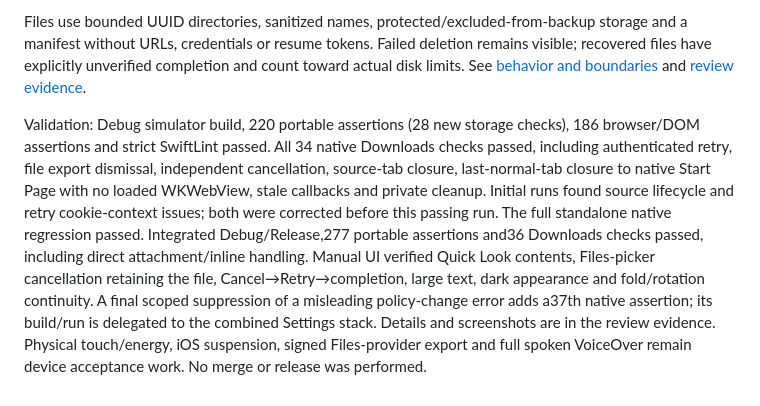
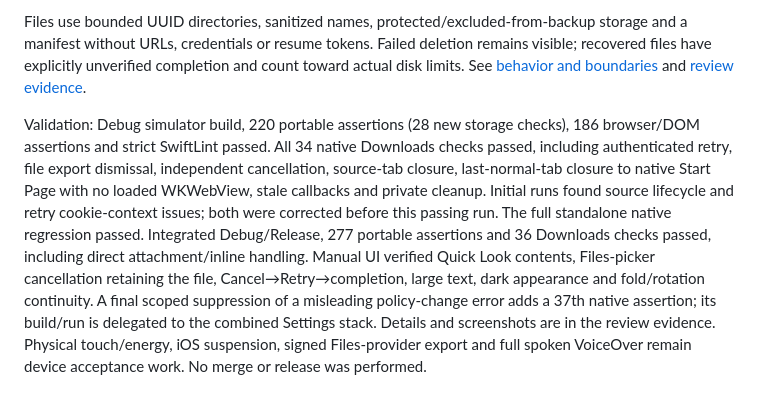
Before and after one commit to cnichols1734/DuoBrowser, a Markdown page: docs/ROADMAP.md, the part around the change. Drawn GitHub-style.

Commit message:
Clarify download validation counts

```diff
--- a/docs/ROADMAP.md
+++ b/docs/ROADMAP.md
@@ -307,4 +307,4 @@ Added Page options → Downloads with filenames, byte progress, per-item Cancel/
 
 Files use bounded UUID directories, sanitized names, protected/excluded-from-backup storage and a manifest without URLs, credentials or resume tokens. Failed deletion remains visible; recovered files have explicitly unverified completion and count toward actual disk limits. See [behavior and boundaries](DOWNLOADS.md) and [review evidence](reviews/2026-11-12-downloads/README.md).
 
-Validation: Debug simulator build, 220 portable assertions (28 new storage checks), 186 browser/DOM assertions and strict SwiftLint passed. All 34 native Downloads checks passed, including authenticated retry, file export dismissal, independent cancellation, source-tab closure, last-normal-tab closure to native Start Page with no loaded WKWebView, stale callbacks and private cleanup. Initial runs found source lifecycle and retry cookie-context issues; both were corrected before this passing run. The full standalone native regression passed. Integrated Debug/Release,277 portable assertions and36 Downloads checks passed, including direct attachment/inline handling. Manual UI verified Quick Look contents, Files-picker cancellation retaining the file, Cancel→Retry→completion, large text, dark appearance and fold/rotation continuity. A final scoped suppression of a misleading policy-change error adds a37th native assertion; its build/run is delegated to the combined Settings stack. Details and screenshots are in the review evidence. Physical touch/energy, iOS suspension, signed Files-provider export and full spoken VoiceOver remain device acceptance work. No merge or release was performed.
+Validation: Debug simulator build, 220 portable assertions (28 new storage checks), 186 browser/DOM assertions and strict SwiftLint passed. All 34 native Downloads checks passed, including authenticated retry, file export dismissal, independent cancellation, source-tab closure, last-normal-tab closure to native Start Page with no loaded WKWebView, stale callbacks and private cleanup. Initial runs found source lifecycle and retry cookie-context issues; both were corrected before this passing run. The full standalone native regression passed. Integrated Debug/Release, 277 portable assertions and 36 Downloads checks passed, including direct attachment/inline handling. Manual UI verified Quick Look contents, Files-picker cancellation retaining the file, Cancel→Retry→completion, large text, dark appearance and fold/rotation continuity. A final scoped suppression of a misleading policy-change error adds a 37th native assertion; its build/run is delegated to the combined Settings stack. Details and screenshots are in the review evidence. Physical touch/energy, iOS suspension, signed Files-provider export and full spoken VoiceOver remain device acceptance work. No merge or release was performed.
```
Also changed, not shown: 1 other file.
